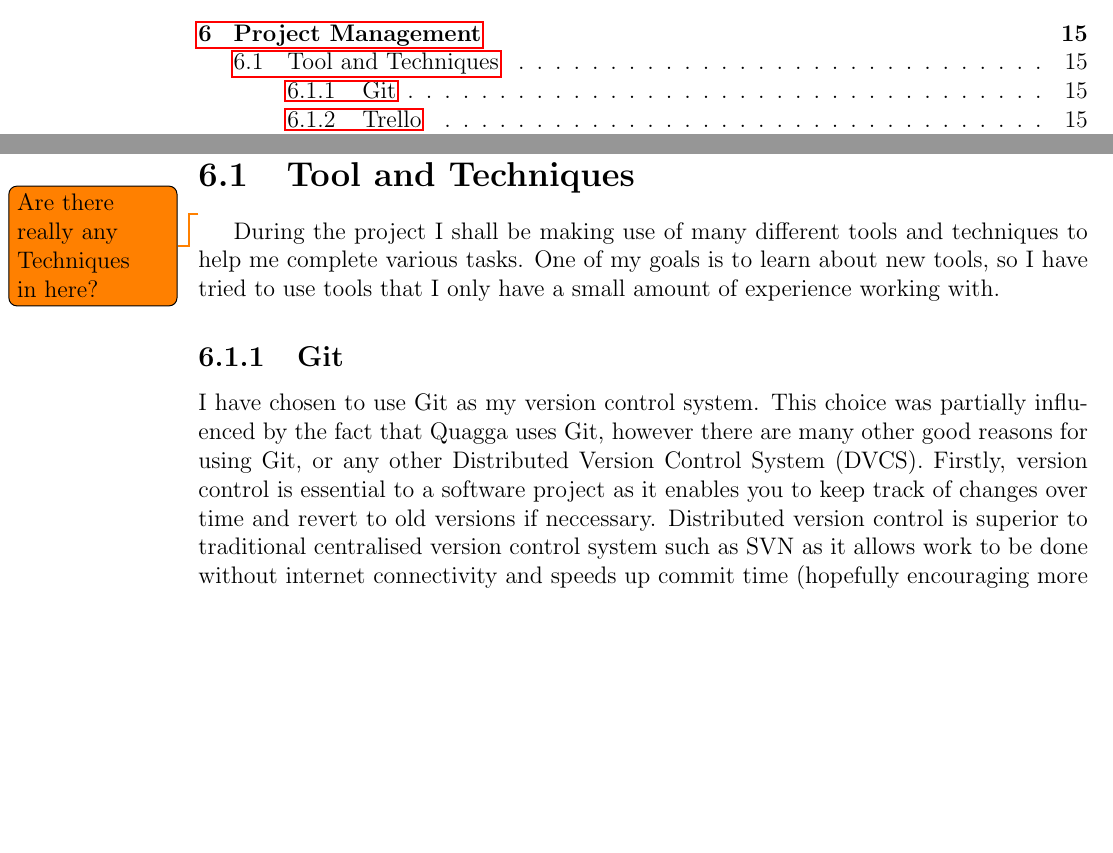
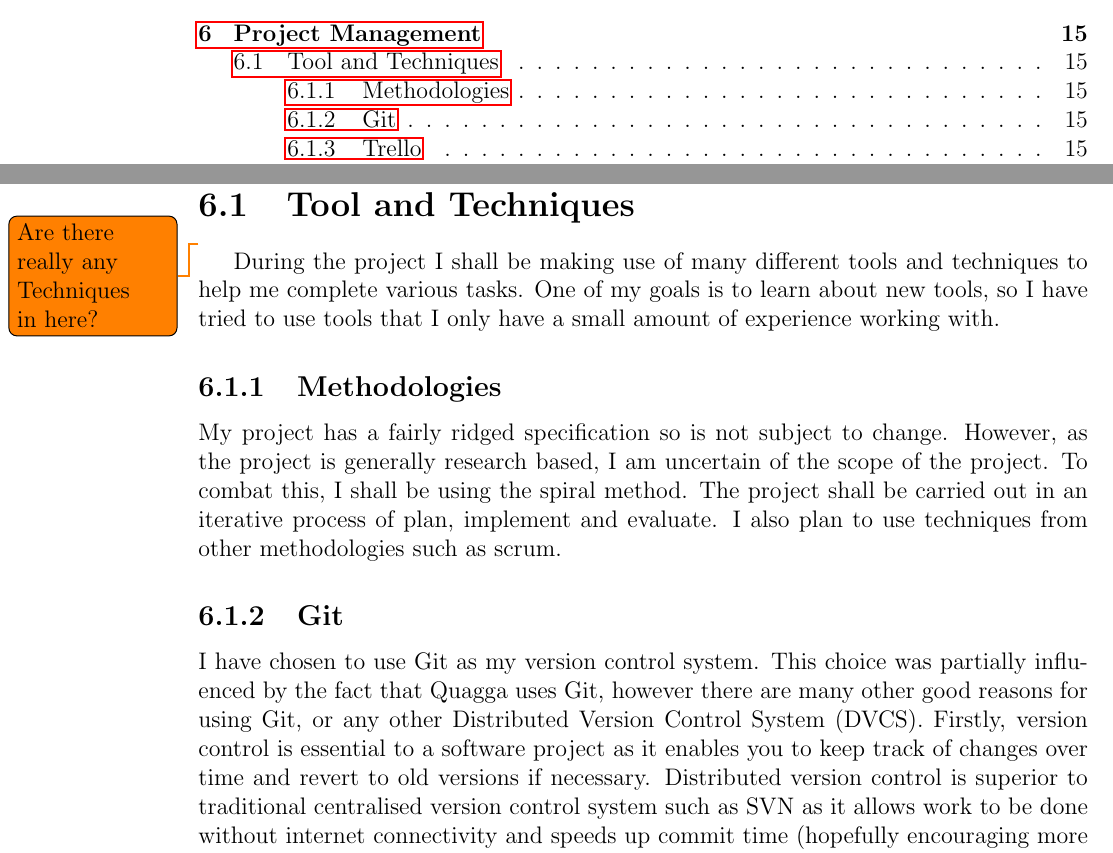
Before and after one commit to edderick/third-year-project, a LaTeX thesis (docs/ProgressReport/ProgressReport.tex): two parts of pages 4 and 17 of 22, joined at a grey line, cut so that both start at the same text, the shorter picture padded with empty space. Compiled offline with pdfLaTeX.

Commit message:
Added methodology to Progress Report

```diff
--- a/docs/ProgressReport/ProgressReport.tex
+++ b/docs/ProgressReport/ProgressReport.tex
@@ -471,13 +471,20 @@ to help me complete various tasks. One of my goals is to learn about new tools,
 so I have tried to use tools that I only have a small amount of experience
 working with.
 
+\subsection{Methodologies}
+My project has a fairly ridged specification so is not subject to change.
+However, as the project is generally research based, I am uncertain of the scope
+of the project. To combat this, I shall be using the spiral method. The project
+shall be carried out in an iterative process of plan, implement and evaluate. I
+also plan to use techniques from other methodologies such as scrum.
+
 \subsection{Git}
 I have chosen to use Git as my version control system. This choice was
 partially influenced by the fact that Quagga uses Git, however there are many
 other good reasons for using Git, or any other Distributed Version Control
 System (DVCS). Firstly, version control is essential to a software project as
 it enables you to keep track of changes over time and revert to old versions if
-neccessary. Distributed version control is superior to traditional centralised
+necessary. Distributed version control is superior to traditional centralised
 version control system such as SVN as it allows work to be done without internet
 connectivity and speeds up commit time (hopefully encouraging more frequent
 commits). I shall be using bit bucket to back up my repository in the ``cloud''.
```
